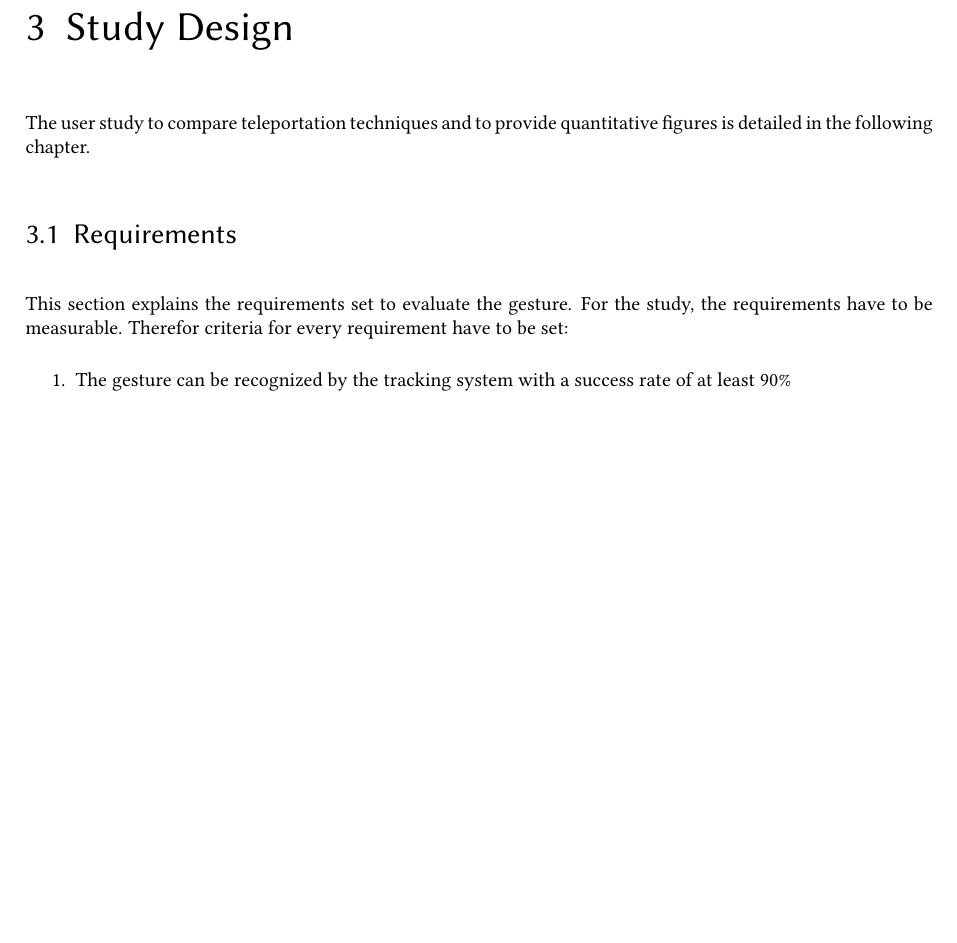
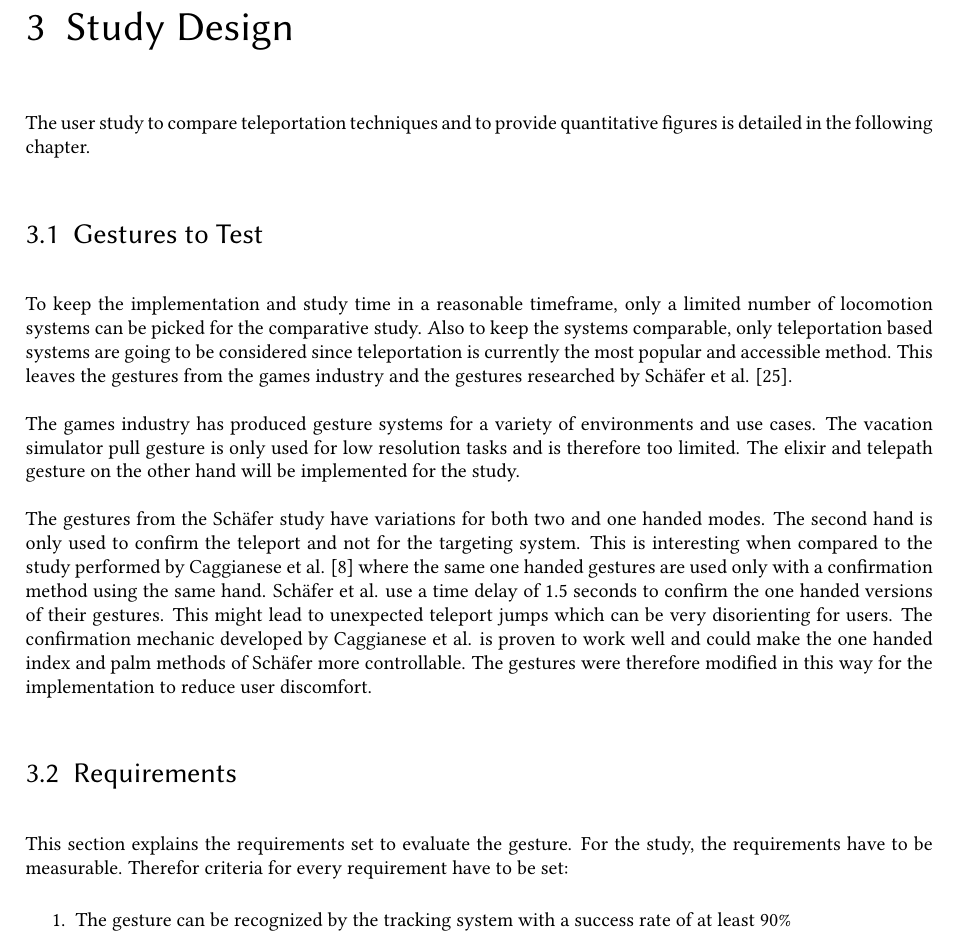
Before and after one commit to poesterlin/MA, a LaTeX thesis (main.tex, which reads chapters/Study Design.tex): part of page 25 of 30, cut so that both start at the same text, the shorter picture padded with empty space. Compiled offline with pdfLaTeX.

Commit message:
gestures to test

```diff
--- a/chapters/Study Design.tex
+++ b/chapters/Study Design.tex
@@ -1,5 +1,15 @@
 % Introduction
 The user study to compare teleportation techniques and to provide quantitative figures is detailed in the following chapter.
+
+
+\section{Gestures to Test}
+
+To keep the implementation and study time in a reasonable timeframe, only a limited number of locomotion systems can be picked for the comparative study. Also to keep the systems comparable, only teleportation based systems are going to be considered since teleportation is currently the most popular and accessible method. This leaves the gestures from the games industry and the gestures researched by Schäfer et al. \cite{Schafer2021}.
+
+The games industry has produced gesture systems for a variety of environments and use cases. The vacation simulator pull gesture is only used for low resolution tasks and is therefore too limited. The elixir and telepath gesture on the other hand will be implemented for the study.
+
+The gestures from the Schäfer study have variations for both two and one handed modes. The second hand is only used to confirm the teleport and not for the targeting system.
+This is interesting when compared to the study performed by Caggianese et al. \cite{Caggianese} where the same one handed gestures are used only with a confirmation method using the same hand. Schäfer et al. use a time delay of 1.5 seconds to confirm the one handed versions of their gestures. This might lead to unexpected teleport jumps which can be very disorienting for users. The confirmation mechanic developed by Caggianese et al. is proven to work well and could make the one handed index and palm methods of Schäfer more controllable. The gestures were therefore modified in this way for the implementation to reduce user discomfort.
 
 
 \section{Requirements}
```
